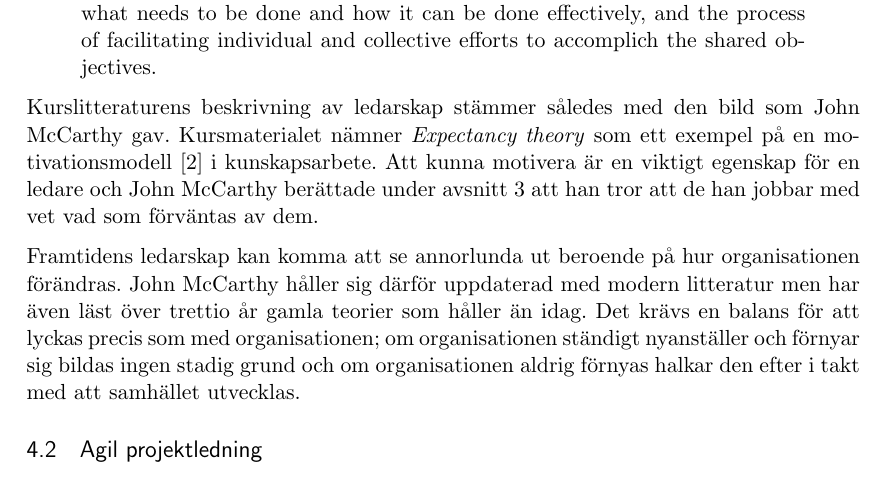
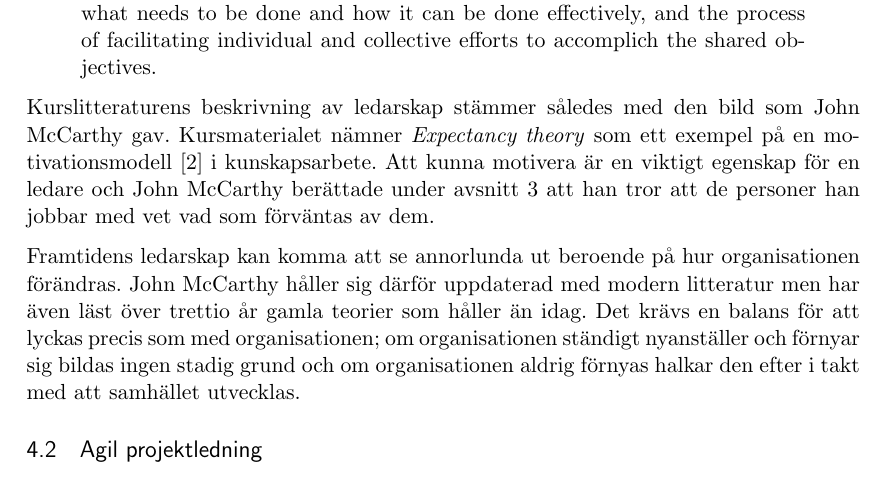
Before and after one commit to nordberg/Chefsintervju, a LaTeX paper (report.tex, which reads diskussion.tex): part of page 6 of 8, cut so that both start at the same text. Compiled offline with pdfLaTeX.

Commit message:
not even commit message

```diff
--- a/diskussion.tex
+++ b/diskussion.tex
@@ -14,7 +14,7 @@ done effectively, and the process of facilitating individual and
 collective efforts to accomplich the shared objectives.
 \end{quote}
 
-Kurslitteraturens beskrivning av ledarskap stämmer således med den bild som John McCarthy gav. Kursmaterialet nämner \textit{Expectancy theory} som ett exempel på en motivationsmodell~\cite{motivation} i kunskapsarbete. Att kunna motivera är en viktigt egenskap för en ledare och John McCarthy berättade under avsnitt \ref{sec:intervju} att han tror att de han jobbar med vet vad som förväntas av dem.
+Kurslitteraturens beskrivning av ledarskap stämmer således med den bild som John McCarthy gav. Kursmaterialet nämner \textit{Expectancy theory} som ett exempel på en motivationsmodell~\cite{motivation} i kunskapsarbete. Att kunna motivera är en viktigt egenskap för en ledare och John McCarthy berättade under avsnitt \ref{sec:intervju} att han tror att de personer han jobbar med vet vad som förväntas av dem.
 
 Framtidens ledarskap kan komma att se annorlunda ut beroende på hur organisationen förändras. John McCarthy håller sig därför uppdaterad med modern litteratur men har även läst över trettio år gamla teorier som håller än idag. Det krävs en balans för att lyckas precis som med organisationen; om organisationen ständigt nyanställer och förnyar sig bildas ingen stadig grund och om organisationen aldrig förnyas halkar den efter i takt med att samhället utvecklas.
 
```
